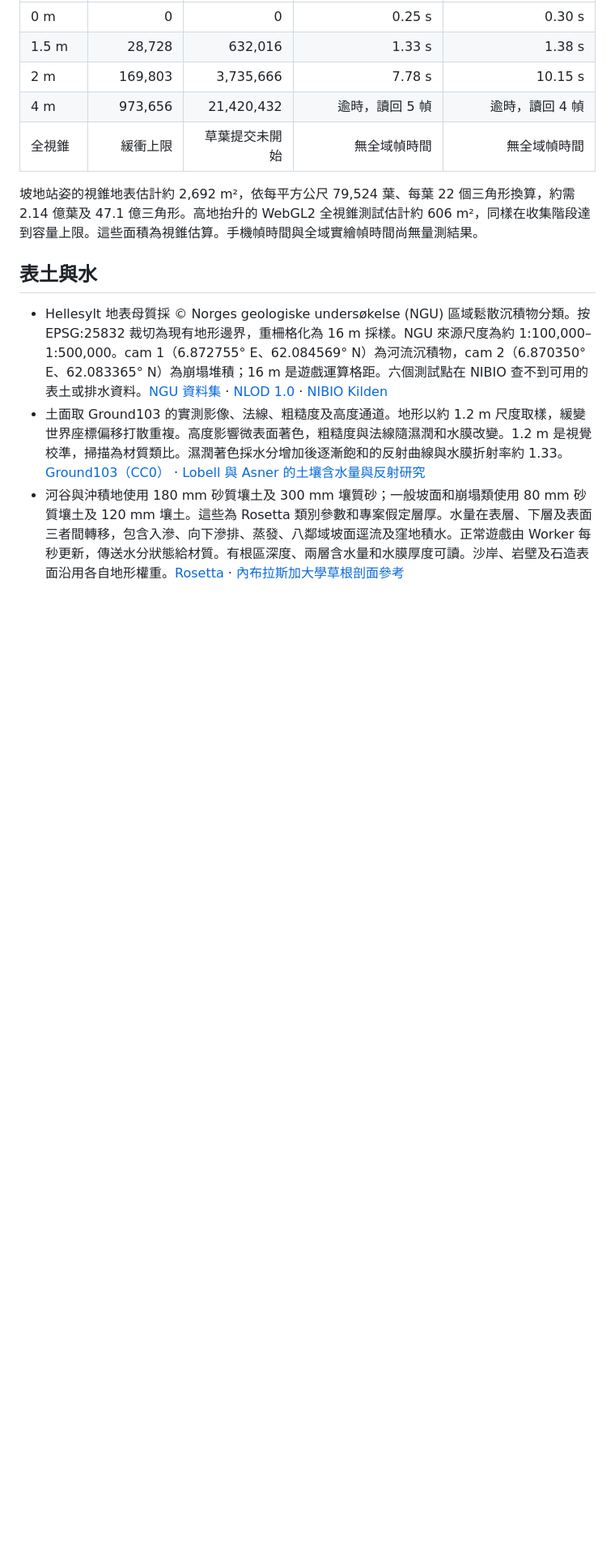
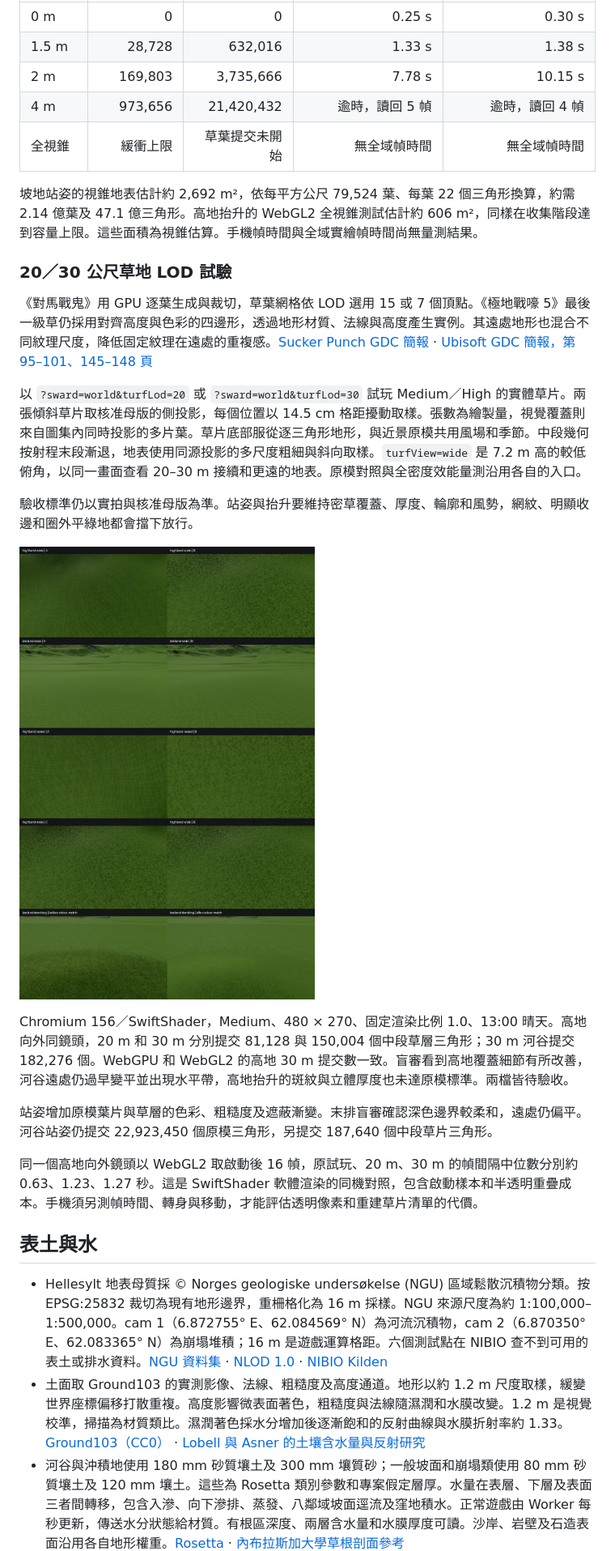
Before and after one commit to waydefu/world-unbound, a Markdown page: docs/specs/s1-rooted-soil.md, the part around the change. Shown at 81% size. GitHub-like rendering; pictures changed too: docs/specs/s1-turf-lod-20-30.jpg (added); blank space fills up the shorter version.

Commit message:
feat: trial dense 20 and 30 metre turf LOD

```diff
--- a/docs/specs/s1-rooted-soil.md
+++ b/docs/specs/s1-rooted-soil.md
@@ -65,6 +65,22 @@ WU_CHROMIUM=/usr/bin/chromium WU_TURF_FRAMES=8 WU_TURF_TIMEOUT_MS=65000 \
 
 坡地站姿的視錐地表估計約 2,692 m²，依每平方公尺 79,524 葉、每葉 22 個三角形換算，約需 2.14 億葉及 47.1 億三角形。高地抬升的 WebGL2 全視錐測試估計約 606 m²，同樣在收集階段達到容量上限。這些面積為視錐估算。手機幀時間與全域實繪幀時間尚無量測結果。
 
+### 20／30 公尺草地 LOD 試驗
+
+《對馬戰鬼》用 GPU 逐葉生成與裁切，草葉網格依 LOD 選用 15 或 7 個頂點。《極地戰嚎 5》最後一級草仍採用對齊高度與色彩的四邊形，透過地形材質、法線與高度產生實例。其遠處地形也混合不同紋理尺度，降低固定紋理在遠處的重複感。[Sucker Punch GDC 簡報](https://archive.thedatadungeon.com/ghost_of_tsushima_2020/documents/gdc_2021/gdc_2021_procedural_grass_in_got.pdf) · [Ubisoft GDC 簡報，第 95–101、145–148 頁](https://media.gdcvault.com/gdc2018/presentations/TerrainRenderingFarCry5.pdf)
+
+以 `?sward=world&turfLod=20` 或 `?sward=world&turfLod=30` 試玩 Medium／High 的實體草片。兩張傾斜草片取核准母版的側投影，每個位置以 14.5 cm 格距擾動取樣。張數為繪製量，視覺覆蓋則來自圖集內同時投影的多片葉。草片底部服從逐三角形地形，與近景原模共用風場和季節。中段幾何按射程末段漸退，地表使用同源投影的多尺度粗細與斜向取樣。`turfView=wide` 是 7.2 m 高的較低俯角，以同一畫面查看 20–30 m 接續和更遠的地表。原模對照與全密度效能量測沿用各自的入口。
+
+驗收標準仍以實拍與核准母版為準。站姿與抬升要維持密草覆蓋、厚度、輪廓和風勢，網紋、明顯收邊和圈外平綠地都會擋下放行。
+
+![固定光照的高地和河谷對照。A 是原試玩，B 是 30 m 試驗，C 是 20 m 試驗。末排展示河谷站姿明暗接續調整。](s1-turf-lod-20-30.jpg)
+
+Chromium 156／SwiftShader，Medium、480 × 270、固定渲染比例 1.0、13:00 晴天。高地向外同鏡頭，20 m 和 30 m 分別提交 81,128 與 150,004 個中段草層三角形；30 m 河谷提交 182,276 個。WebGPU 和 WebGL2 的高地 30 m 提交數一致。盲審看到高地覆蓋細節有所改善，河谷遠處仍過早變平並出現水平帶，高地抬升的斑紋與立體厚度也未達原模標準。兩檔皆待驗收。
+
+站姿增加原模葉片與草層的色彩、粗糙度及遮蔽漸變。末排盲審確認深色邊界較柔和，遠處仍偏平。河谷站姿仍提交 22,923,450 個原模三角形，另提交 187,640 個中段草片三角形。
+
+同一個高地向外鏡頭以 WebGL2 取啟動後 16 幀，原試玩、20 m、30 m 的幀間隔中位數分別約 0.63、1.23、1.27 秒。這是 SwiftShader 軟體渲染的同機對照，包含啟動樣本和半透明重疊成本。手機須另測幀時間、轉身與移動，才能評估透明像素和重建草片清單的代價。
+
 ## 表土與水
 
 - Hellesylt 地表母質採 © Norges geologiske undersøkelse (NGU) 區域鬆散沉積物分類。按 EPSG:25832 裁切為現有地形邊界，重柵格化為 16 m 採樣。NGU 來源尺度為約 1:100,000–1:500,000。cam 1（6.872755° E、62.084569° N）為河流沉積物，cam 2（6.870350° E、62.083365° N）為崩塌堆積；16 m 是遊戲運算格距。六個測試點在 NIBIO 查不到可用的表土或排水資料。[NGU 資料集](https://data.norge.no/en/datasets/4c8bdb99-68e3-317c-922f-a77d1f21e309/losmasser-regionalt) · [NLOD 1.0](https://data.norge.no/nlod/en/1.0) · [NIBIO Kilden](https://kilden.nibio.no/)
```
Also changed, not shown: 14 other files.
